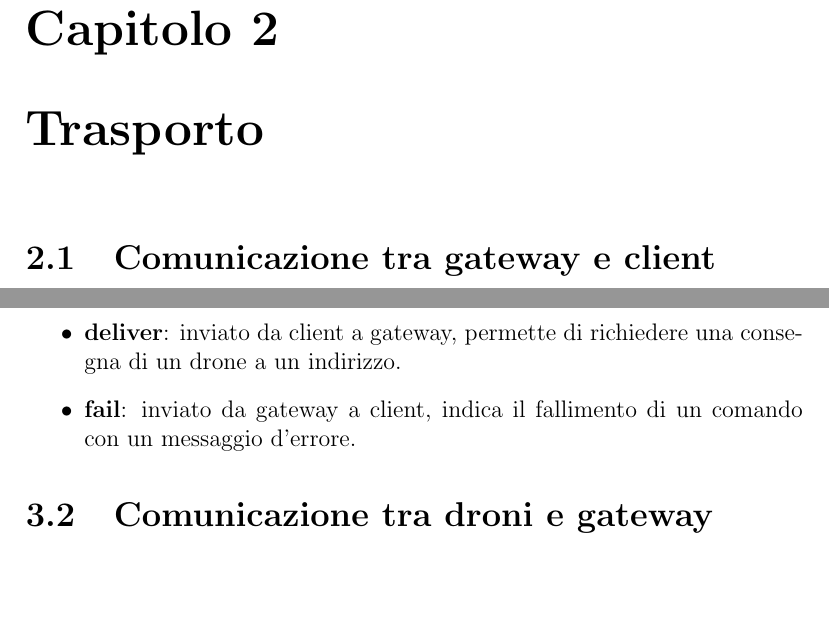
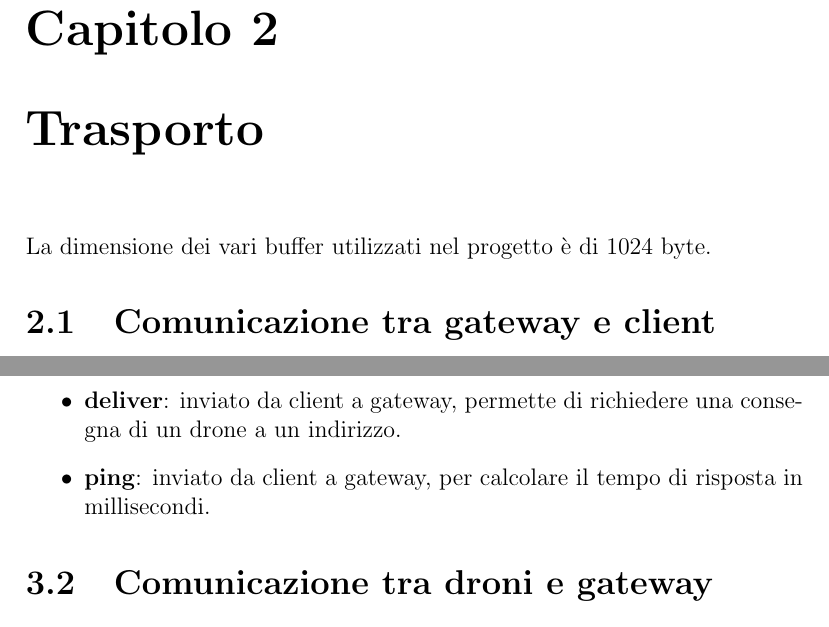
Before and after one commit to nicolo09/Network-project-2022, a LaTeX document (report/report.tex): two parts of pages 5 and 7 of 12, joined at a grey line, cut so that both start at the same text, the shorter picture padded with empty space. Compiled offline with pdfLaTeX.

Commit message:
Added ping to command list, added buffer dimension, minor stylistic changes

```diff
--- a/report/report.tex
+++ b/report/report.tex
@@ -60,6 +59,8 @@ Si devono simulare le conessioni UDP dei device verso il Gateway e la connession
 su ciascun canale trasmissivo, il tempo impiegato per trasmettere il pacchetto UDP ed il tempo impiegato per trasmettere il pacchetto TCP.
 
 \chapter{Trasporto}
+
+La dimensione dei vari buffer utilizzati nel progetto è di 1024 byte.
 \section{Comunicazione tra gateway e client}
 La comunicazione tra gateway e client è di tipo TCP, è quindi semplice da realizzare poichè non richiede alcun tipo di controllo di trasmissione.
 \section{Comunicazione tra droni e gateway}
@@ -89,7 +90,7 @@ Per le comunicazioni in uscita dal gateway non viene trasmesso l'IP in quanto si
     \item \textbf{cregister}: inviato da client a gateway all'inizio della connessione, permette di registrare il client presso il gateway.
     \item \textbf{drones}: inviato da client a gateway, permette di ottenere la lista dei droni in forma di dictionary (ip-porta).
     \item \textbf{deliver}: inviato da client a gateway, permette di richiedere una consegna di un drone a un indirizzo.
-    \item \textbf{fail}: inviato da gateway a client, indica il fallimento di un comando con un messaggio d'errore.
+    \item \textbf{ping}: inviato da client a gateway, per calcolare il tempo di risposta in millisecondi.
 \end{itemize}
 \section{Comunicazione tra droni e gateway}
 \begin{itemize}
```
Also changed, not shown: report/report.tex (3 more changed lines).
